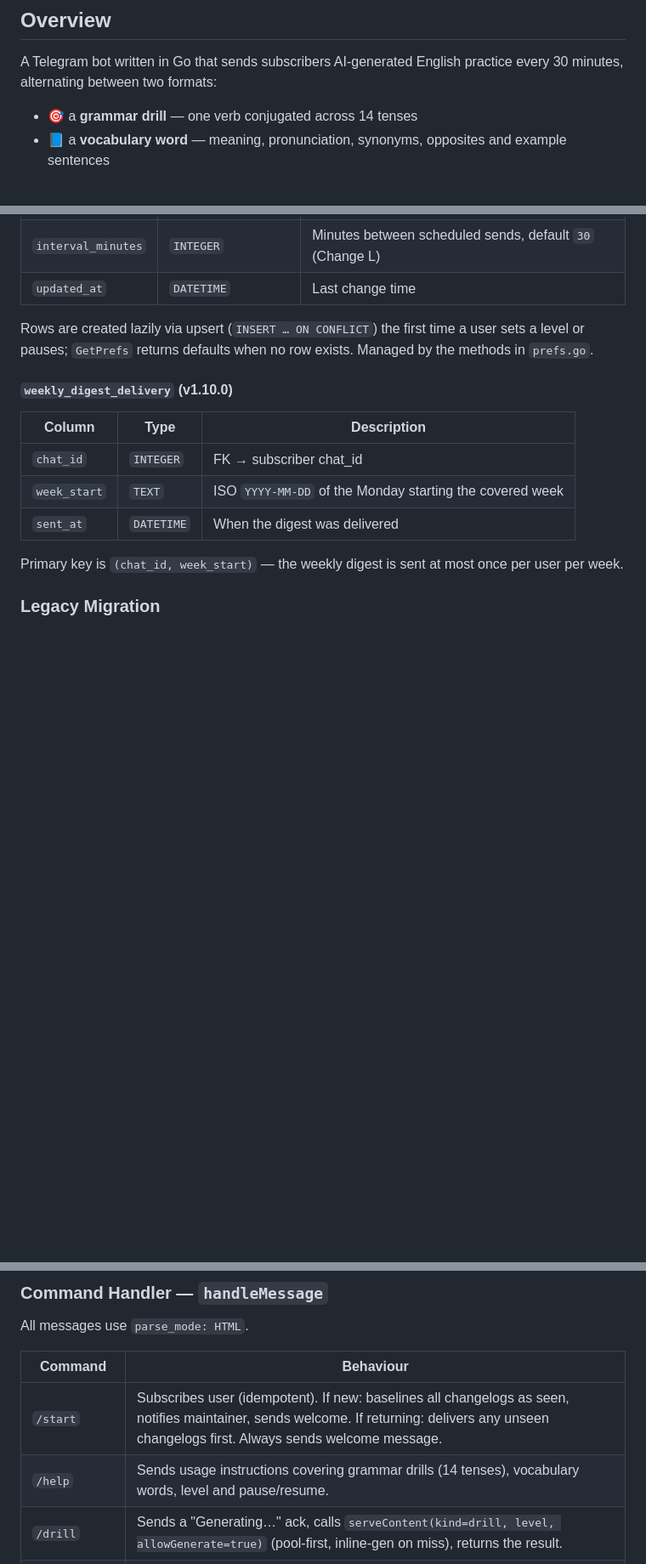
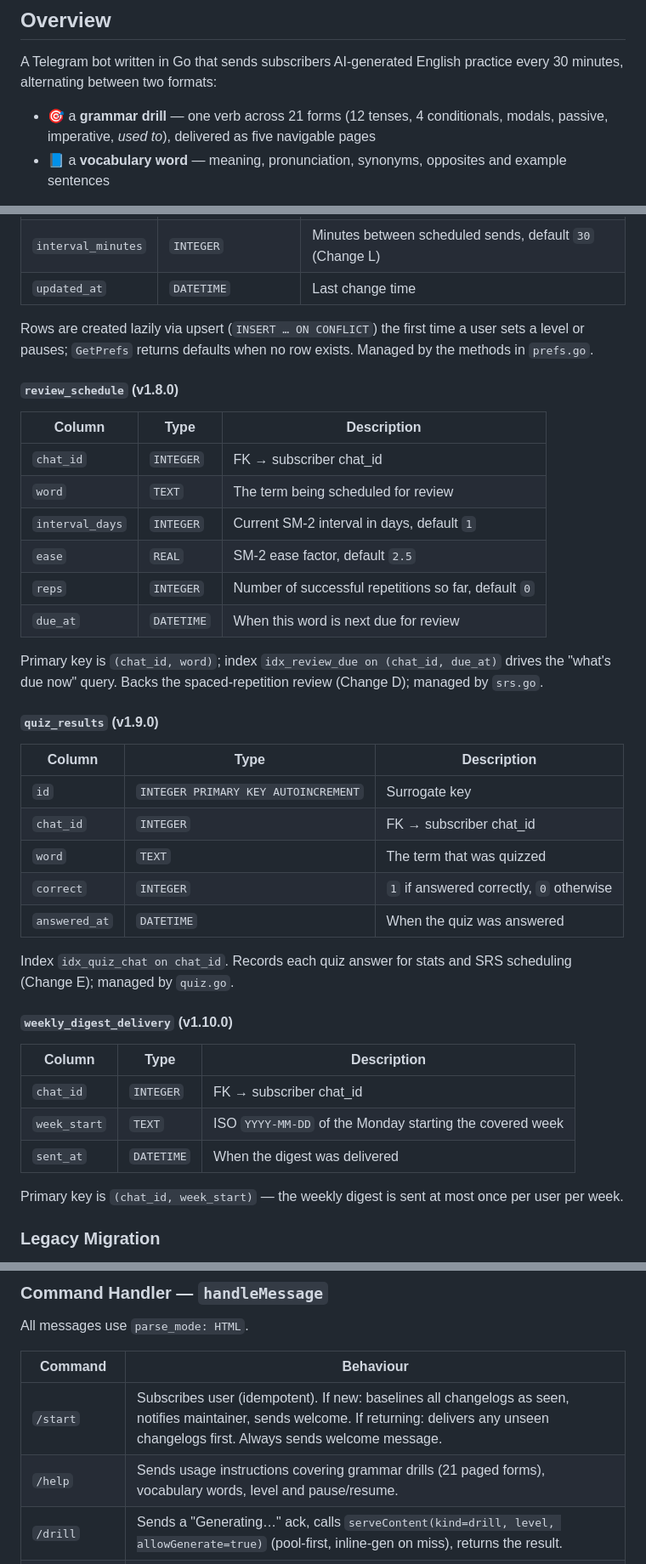
Before and after one commit to Dawoodkhorsandi/english-bot, a Markdown page: DOCS.md, 3 parts joined by grey strips. Shown at 85% size. Drawn GitHub-style; blank space fills up the shorter version.

```diff
--- a/DOCS.md
+++ b/DOCS.md
@@ -10,7 +10,7 @@
 
 A Telegram bot written in Go that sends subscribers AI-generated English practice every 30 minutes, alternating between two formats:
 
-- 🎯 a **grammar drill** — one verb conjugated across 14 tenses
+- 🎯 a **grammar drill** — one verb across 21 forms (12 tenses, 4 conditionals, modals, passive, imperative, *used to*), delivered as five navigable pages
 - 📘 a **vocabulary word** — meaning, pronunciation, synonyms, opposites and example sentences
 
 The bot uses Google Gemini 2.5 Flash to generate unique, personalized content and tracks which verbs and words have already been sent to each user, ensuring they always receive fresh material. When a new version is deployed, existing subscribers automatically receive a changelog message on their next broadcast or `/start`.
@@ -184,6 +201,32 @@ Rows are created lazily via upsert (`INSERT … ON CONFLICT`) the first time a u
 a level or pauses; `GetPrefs` returns defaults when no row exists. Managed by the
 methods in `prefs.go`.
 
+#### `review_schedule` (v1.8.0)
+| Column | Type | Description |
+|---|---|---|
+| `chat_id` | `INTEGER` | FK → subscriber chat_id |
+| `word` | `TEXT` | The term being scheduled for review |
+| `interval_days` | `INTEGER` | Current SM-2 interval in days, default `1` |
+| `ease` | `REAL` | SM-2 ease factor, default `2.5` |
+| `reps` | `INTEGER` | Number of successful repetitions so far, default `0` |
+| `due_at` | `DATETIME` | When this word is next due for review |
+
+Primary key is `(chat_id, word)`; index `idx_review_due on (chat_id, due_at)`
+drives the "what's due now" query. Backs the spaced-repetition review (Change D);
+managed by `srs.go`.
+
+#### `quiz_results` (v1.9.0)
+| Column | Type | Description |
+|---|---|---|
+| `id` | `INTEGER PRIMARY KEY AUTOINCREMENT` | Surrogate key |
+| `chat_id` | `INTEGER` | FK → subscriber chat_id |
+| `word` | `TEXT` | The term that was quizzed |
+| `correct` | `INTEGER` | `1` if answered correctly, `0` otherwise |
+| `answered_at` | `DATETIME` | When the quiz was answered |
+
+Index `idx_quiz_chat on chat_id`. Records each quiz answer for stats and SRS
+scheduling (Change E); managed by `quiz.go`.
+
 #### `weekly_digest_delivery` (v1.10.0)
 | Column | Type | Description |
 |---|---|---|
@@ -306,7 +349,7 @@ All messages use `parse_mode: HTML`.
 | Command | Behaviour |
 |---|---|
 | `/start` | Subscribes user (idempotent). If new: baselines all changelogs as seen, notifies maintainer, sends welcome. If returning: delivers any unseen changelogs first. Always sends welcome message. |
-| `/help` | Sends usage instructions covering grammar drills (14 tenses), vocabulary words, level and pause/resume. |
+| `/help` | Sends usage instructions covering grammar drills (21 paged forms), vocabulary words, level and pause/resume. |
 | `/drill` | Sends a "Generating…" ack, calls `serveContent(kind=drill, level, allowGenerate=true)` (pool-first, inline-gen on miss), returns the result. |
 | `/word` | Sends a "Finding a fresh word…" ack, calls `serveContent(kind=word, level, allowGenerate=true)`, returns the vocabulary card. |
 | `/level [lvl]` | With an argument, sets difficulty directly; without, shows the current level + an inline keyboard (`handleLevel`). Button taps arrive as `callback_query` and are handled by `handleCallback`. (v1.4.0) |
```
Also changed, not shown: other parts of DOCS.md (+53 -19 lines), README.md (+5 -2 lines).
